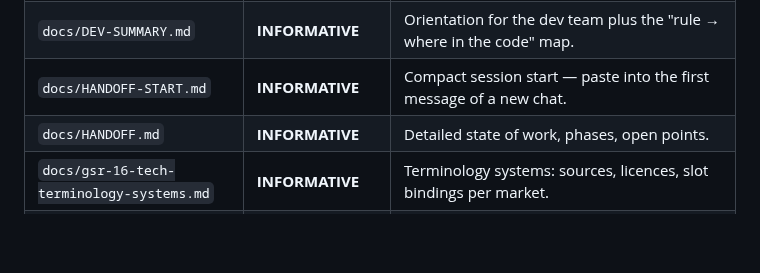
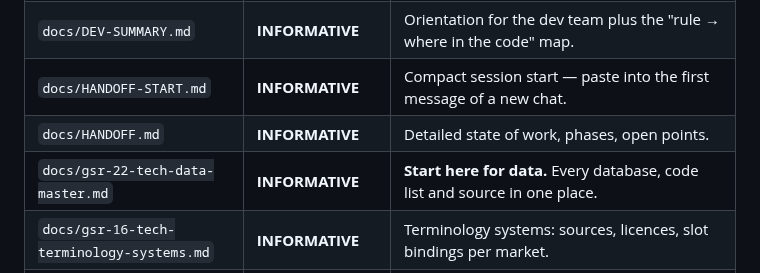
Before and after one commit to patrikkmec-ivx/prototype, a Markdown page: README.md, the part around the change. Rendered like a GitHub page; blank space fills up the shorter version.

Commit message:
docs: index gsr-22 as the entry point for the data layer

```diff
--- a/README.md
+++ b/README.md
@@ -84,6 +84,7 @@ cp-17 (report conformance)  >  cp-15 (record model)  >  index.html (implementati
 | `docs/DEV-SUMMARY.md` | **INFORMATIVE** | Orientation for the dev team plus the "rule → where in the code" map. |
 | `docs/HANDOFF-START.md` | **INFORMATIVE** | Compact session start — paste into the first message of a new chat. |
 | `docs/HANDOFF.md` | **INFORMATIVE** | Detailed state of work, phases, open points. |
+| `docs/gsr-22-tech-data-master.md` | **INFORMATIVE** | **Start here for data.** Every database, code list and source in one place. |
 | `docs/gsr-16-tech-terminology-systems.md` | **INFORMATIVE** | Terminology systems: sources, licences, slot bindings per market. |
 | `docs/gsr-17-tech-medicinal-products.md` | **INFORMATIVE** | Medicinal product registers, leaflets and ingest per market. |
 | `docs/gsr-18-tech-drug-safety.md` | **INFORMATIVE** | Interactions, allergies and dosing: vendors, MDR boundary, decision pending. |
```
